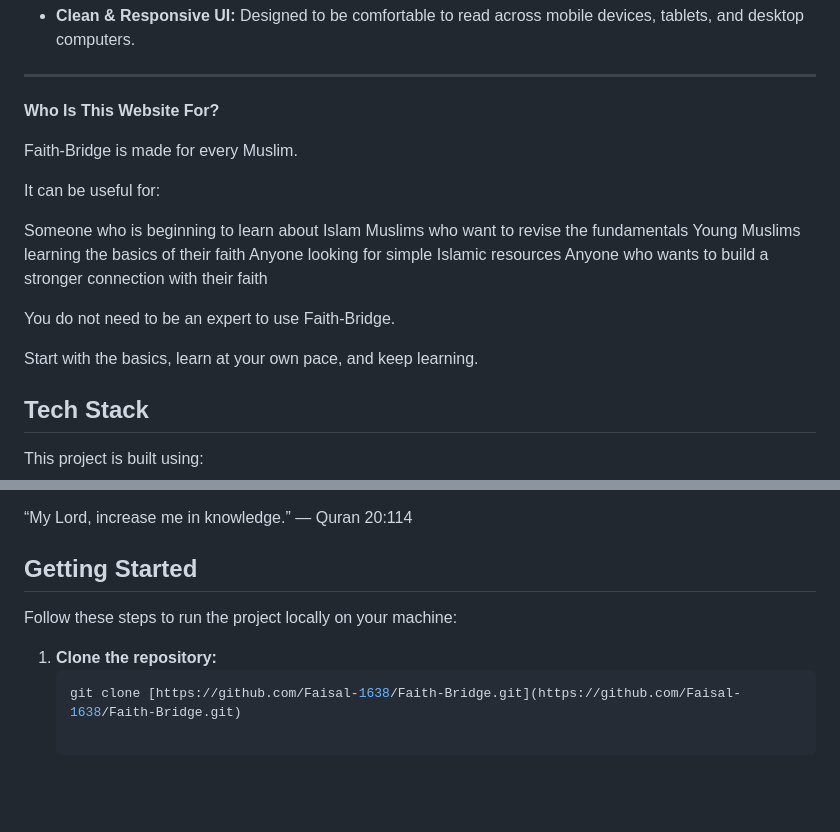
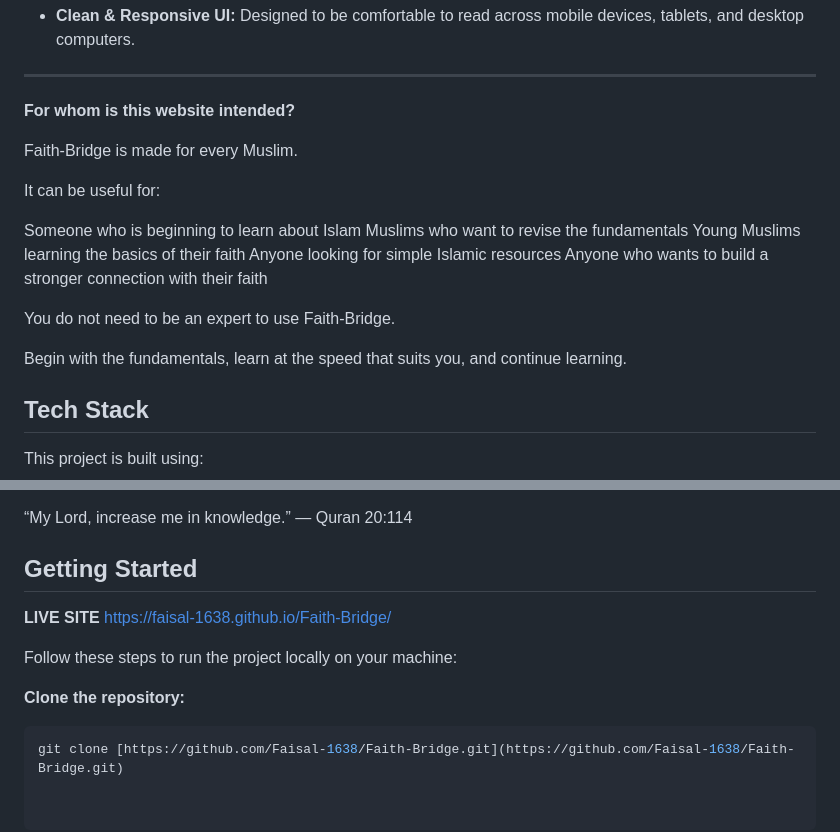
Before and after one commit to Faisal-1638/Faith-Bridge, a Markdown page: README.md, 2 parts joined by grey strips. Rendered like a GitHub page; blank space fills up the shorter version.

Commit message:
added the live site link

````diff
--- a/README.md
+++ b/README.md
@@ -35,7 +35,7 @@ Make Islamic learning simple and accessible to everyone
 * **Clean & Responsive UI:** Designed to be comfortable to read across mobile devices, tablets, and desktop computers.
 
 ---
-**Who Is This Website For?**
+**For whom is this website intended?**
 
 Faith-Bridge is made for every Muslim.
 
@@ -49,7 +49,7 @@ Anyone who wants to build a stronger connection with their faith
 
 You do not need to be an expert to use Faith-Bridge.
 
-Start with the basics, learn at your own pace, and keep learning.
+Begin with the fundamentals, learn at the speed that suits you, and continue learning.
 
 
 ## Tech Stack
@@ -110,8 +110,12 @@ Start with the fundamentals, understand what you learn, put it into practice, an
 
 ## Getting Started
 
+**LIVE SITE**
+https://faisal-1638.github.io/Faith-Bridge/
+
+
 Follow these steps to run the project locally on your machine:
 
-1. **Clone the repository:**
+**Clone the repository:**
    ```bash
    git clone [https://github.com/Faisal-1638/Faith-Bridge.git](https://github.com/Faisal-1638/Faith-Bridge.git)
````
